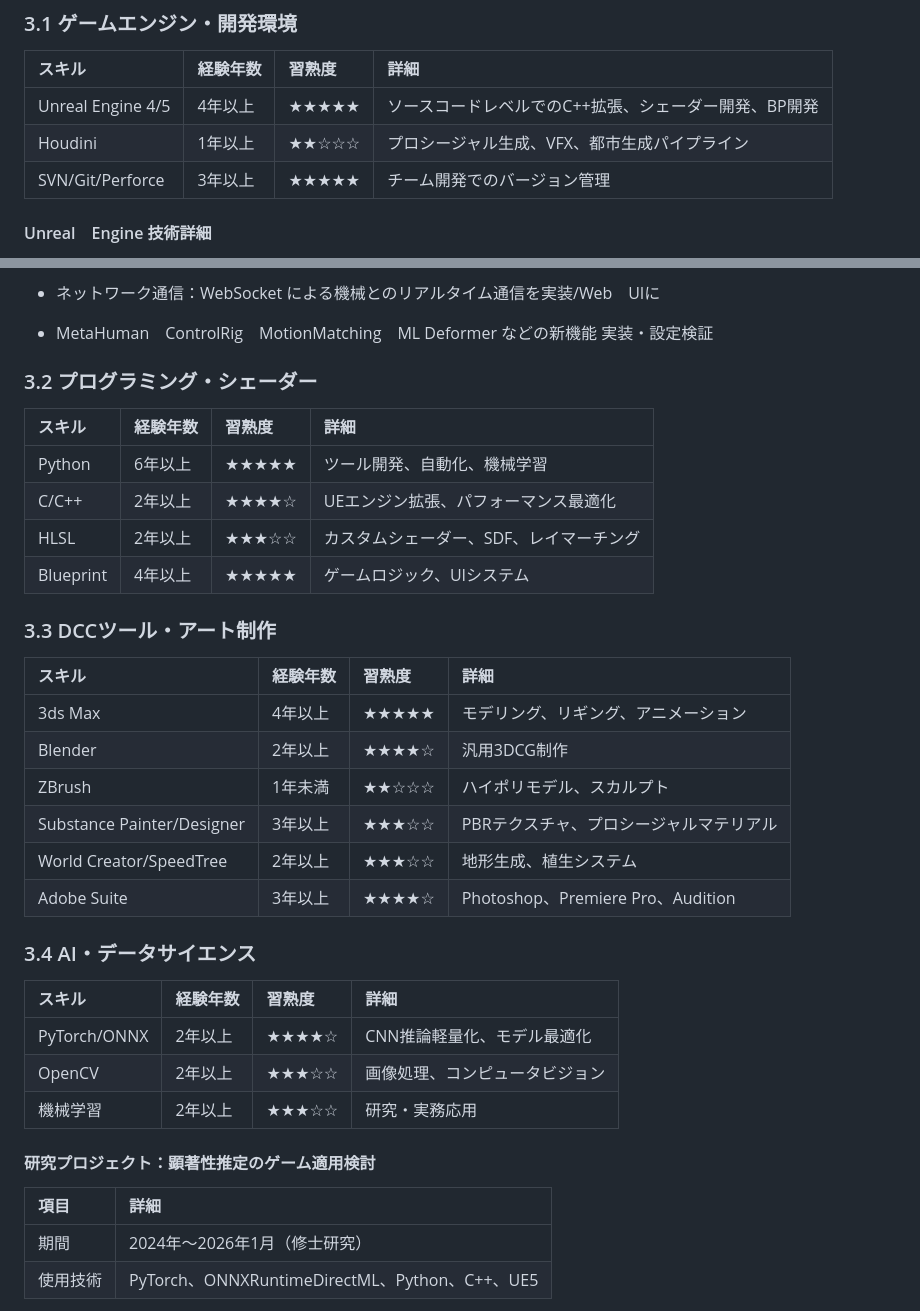
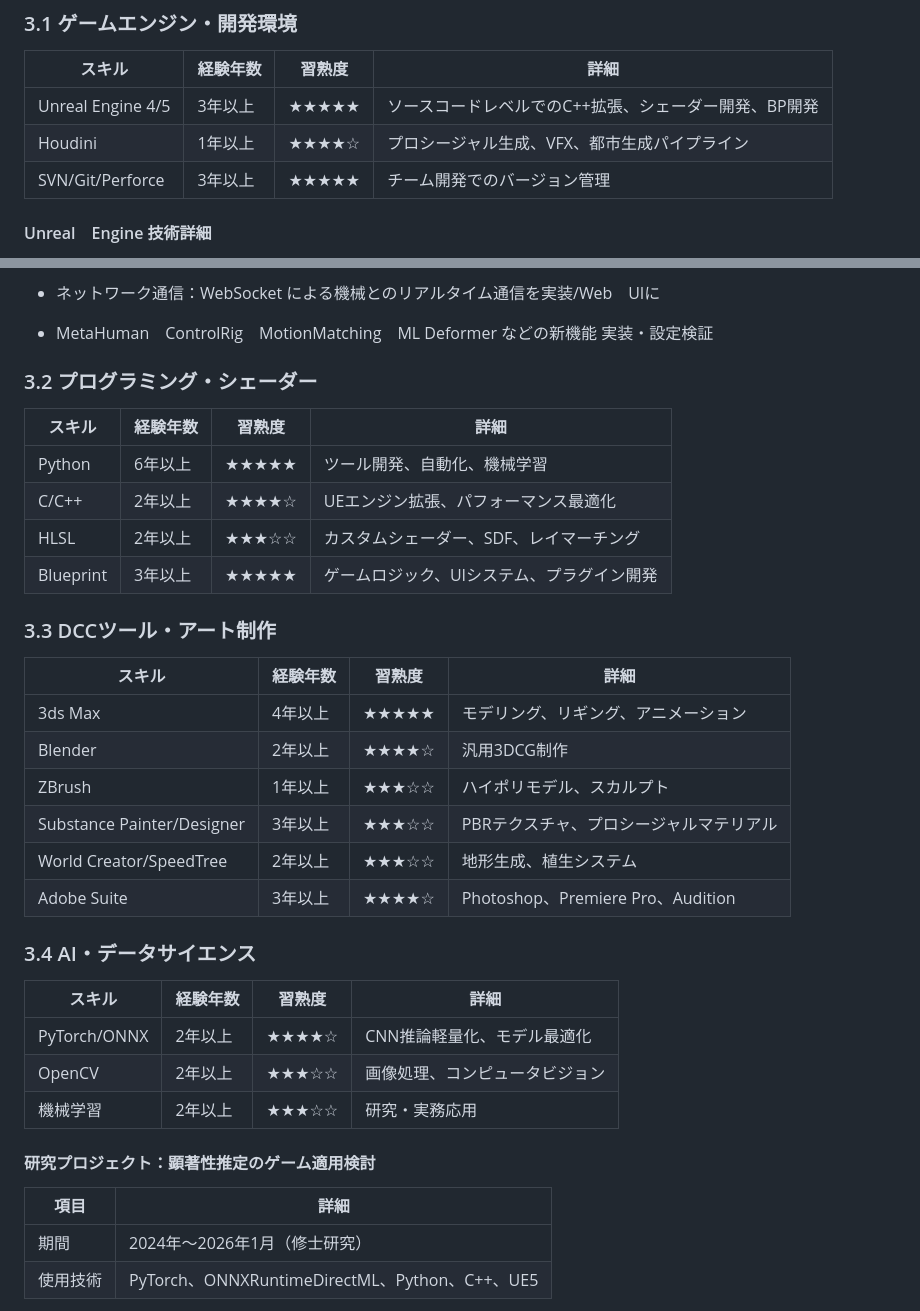
Before and after one commit to akitokunnn/AkitoResume, a Markdown page: public/README.md, 2 parts joined by grey strips. GitHub-like rendering.

Commit message:
change experience

```diff
--- a/public/README.md
+++ b/public/README.md
@@ -165,9 +165,9 @@ Unreal Engineを中核とした**テクニカルアーティスト**として約
 ### 3.1 ゲームエンジン・開発環境
 
 | スキル | 経験年数 | 習熟度 | 詳細 |
-|:--|:--|:--|:--|
-|Unreal Engine 4/5|4年以上|★★★★★|ソースコードレベルでのC++拡張、シェーダー開発、BP開発|
-|Houdini|1年以上|★★☆☆☆|プロシージャル生成、VFX、都市生成パイプライン|
+|---|---|---|---|
+|Unreal Engine 4/5|3年以上|★★★★★|ソースコードレベルでのC++拡張、シェーダー開発、BP開発|
+|Houdini|1年以上|★★★★☆|プロシージャル生成、VFX、都市生成パイプライン|
 |SVN/Git/Perforce|3年以上|★★★★★|チーム開発でのバージョン管理|
 
 #### Unreal　Engine 技術詳細
@@ -198,23 +198,22 @@ Unreal Engineを中核とした**テクニカルアーティスト**として約
 -   ネットワーク通信：WebSocket による機械とのリアルタイム通信を実装/Web　UIに
 - MetaHuman　ControlRig　MotionMatching　ML Deformer などの新機能 実装・設定検証
 
-
 ### 3.2 プログラミング・シェーダー
 
 | スキル | 経験年数 | 習熟度 | 詳細 |
-|:--|:--|:--|:--|
+|---|---|---|---|
 |Python|6年以上|★★★★★|ツール開発、自動化、機械学習|
 |C/C++|2年以上|★★★★☆|UEエンジン拡張、パフォーマンス最適化|
 |HLSL|2年以上|★★★☆☆|カスタムシェーダー、SDF、レイマーチング|
-|Blueprint|4年以上|★★★★★|ゲームロジック、UIシステム|
+|Blueprint|3年以上|★★★★★|ゲームロジック、UIシステム、プラグイン開発|
 
 ### 3.3 DCCツール・アート制作
 
 | スキル | 経験年数 | 習熟度 | 詳細 |
-|:--|:--|:--|:--|
+|---|---|---|---|
 |3ds Max|4年以上|★★★★★|モデリング、リギング、アニメーション|
 |Blender|2年以上|★★★★☆|汎用3DCG制作|
-|ZBrush|1年未満|★★☆☆☆|ハイポリモデル、スカルプト|
+|ZBrush|1年以上|★★★☆☆|ハイポリモデル、スカルプト|
 |Substance Painter/Designer|3年以上|★★★☆☆|PBRテクスチャ、プロシージャルマテリアル|
 |World Creator/SpeedTree|2年以上|★★★☆☆|地形生成、植生システム|
 |Adobe Suite|3年以上|★★★★☆|Photoshop、Premiere Pro、Audition|
@@ -222,7 +221,7 @@ Unreal Engineを中核とした**テクニカルアーティスト**として約
 ### 3.4 AI・データサイエンス
 
 | スキル | 経験年数 | 習熟度 | 詳細 |
-|:--|:--|:--|:--|
+|---|---|---|---|
 |PyTorch/ONNX|2年以上|★★★★☆|CNN推論軽量化、モデル最適化|
 |OpenCV|2年以上|★★★☆☆|画像処理、コンピュータビジョン|
 |機械学習|2年以上|★★★☆☆|研究・実務応用|
@@ -230,7 +229,7 @@ Unreal Engineを中核とした**テクニカルアーティスト**として約
 #### 研究プロジェクト：顕著性推定のゲーム適用検討
 
 | 項目 | 詳細 |
-|:--|:--|
+|---|---|
 |期間|2024年〜2026年1月（修士研究）|
 |使用技術|PyTorch、ONNXRuntimeDirectML、Python、C++、UE5|
 
```
Also changed, not shown: other parts of public/README.md (+12 -15 lines).
